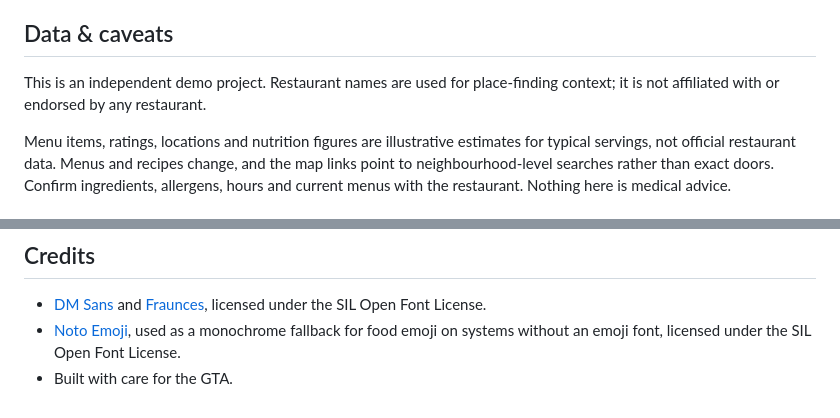
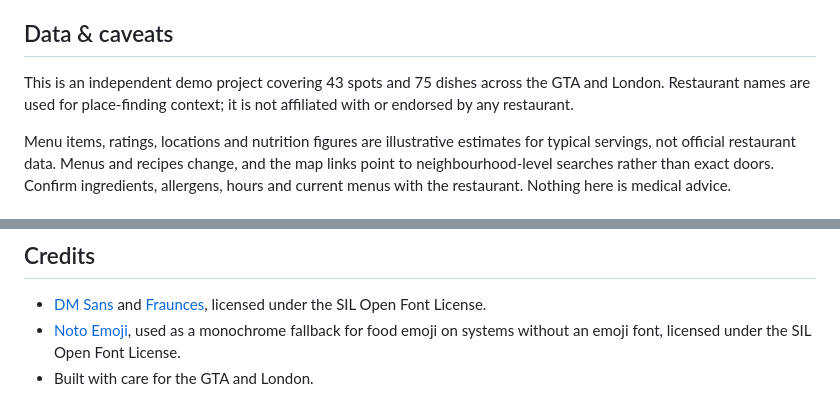
Before and after one commit to JorgeQuijano/food-finder, a Markdown page: README.md, 2 parts joined by grey strips. Rendered like a GitHub page.

```diff
--- a/README.md
+++ b/README.md
@@ -49,7 +50,7 @@ Bands: **80–100 Excellent**, **70–79 Strong**, **60–69 Balanced**, **under
 
 ## Data & caveats
 
-This is an independent demo project. Restaurant names are used for place-finding context; it is not affiliated with or endorsed by any restaurant.
+This is an independent demo project covering 43 spots and 75 dishes across the GTA and London. Restaurant names are used for place-finding context; it is not affiliated with or endorsed by any restaurant.
 
 Menu items, ratings, locations and nutrition figures are illustrative estimates for typical servings, not official restaurant data. Menus and recipes change, and the map links point to neighbourhood-level searches rather than exact doors. Confirm ingredients, allergens, hours and current menus with the restaurant. Nothing here is medical advice.
 
@@ -98,4 +99,4 @@ gh api --method POST repos/JorgeQuijano/food-finder/pages \
 
 - [DM Sans](https://fonts.google.com/specimen/DM+Sans) and [Fraunces](https://fonts.google.com/specimen/Fraunces), licensed under the SIL Open Font License.
 - [Noto Emoji](https://fonts.google.com/noto/specimen/Noto+Emoji), used as a monochrome fallback for food emoji on systems without an emoji font, licensed under the SIL Open Font License.
-- Built with care for the GTA.
+- Built with care for the GTA and London.
```
Also changed, not shown: other parts of README.md (+8 -7 lines), assets/preview.png, 4 other files.
